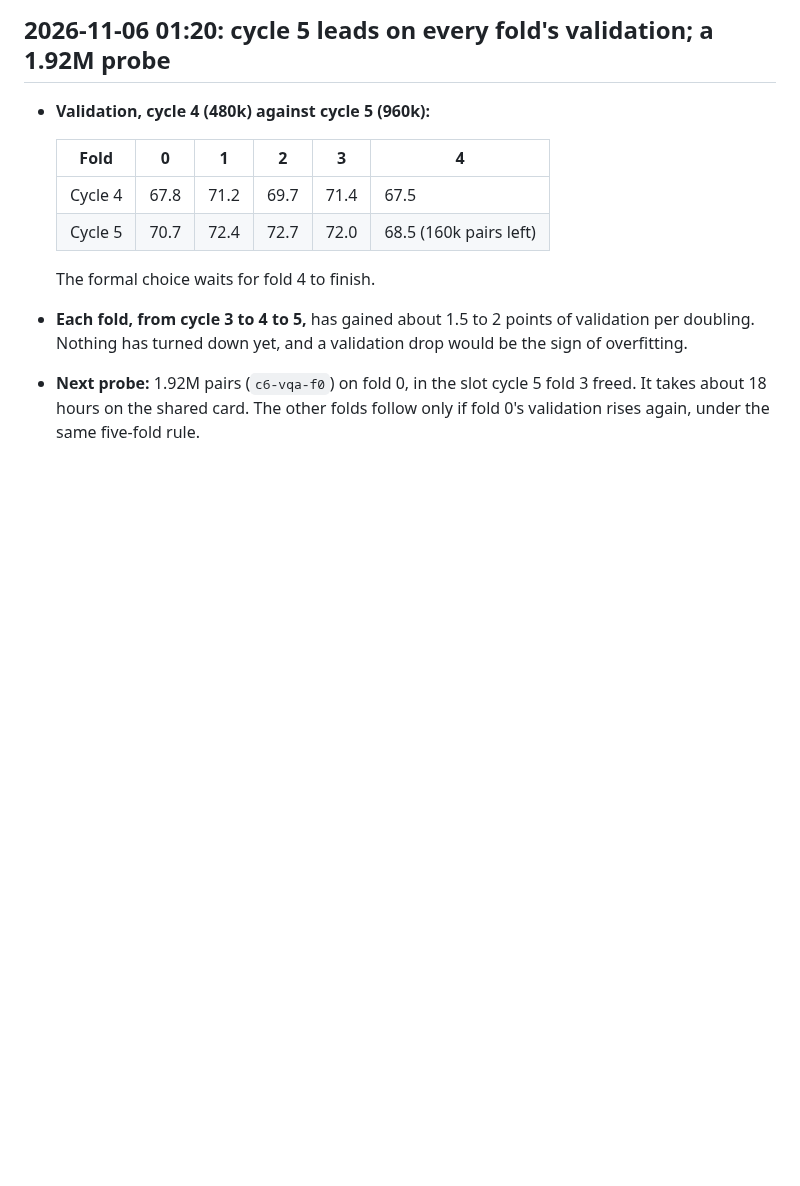
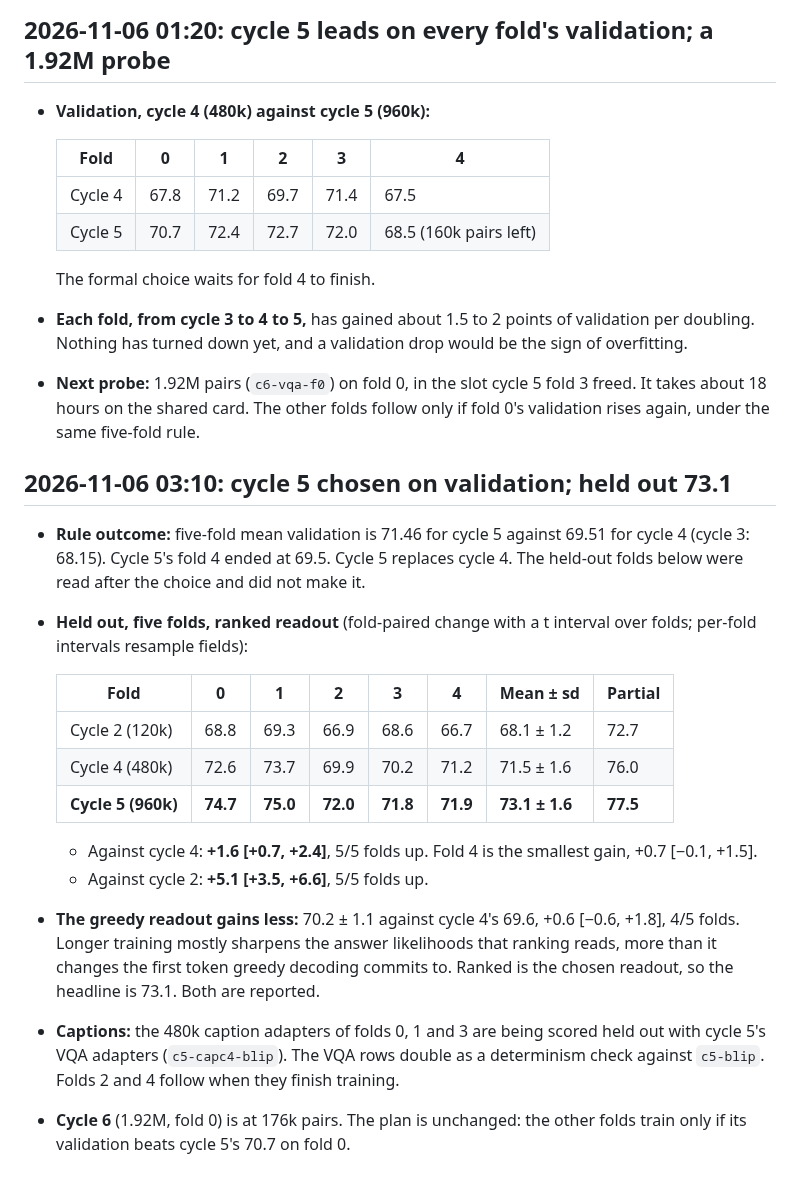
Before and after one commit to rit3sh-x/farmland-vlm, a Markdown page: report/experiment-log.md, the part around the change. Rendered like a GitHub page; blank space fills up the shorter version.

Commit message:
Experiment log: cycle 5 chosen on validation (71.5 vs 69.5), held out 73.1 +- 1.6, +1.6 over cycle 4 on 5/5 folds
Co-Authored-By: Claude Opus 5.5 <noreply@anthropic.com>

```diff
--- a/report/experiment-log.md
+++ b/report/experiment-log.md
@@ -443,3 +443,20 @@ Cycle 3 (the cycle-2 recipe at 240k pairs) against cycle 2 (120k), on every fold
   The formal choice waits for fold 4 to finish.
 - **Each fold, from cycle 3 to 4 to 5,** has gained about 1.5 to 2 points of validation per doubling. Nothing has turned down yet, and a validation drop would be the sign of overfitting.
 - **Next probe:** 1.92M pairs (`c6-vqa-f0`) on fold 0, in the slot cycle 5 fold 3 freed. It takes about 18 hours on the shared card. The other folds follow only if fold 0's validation rises again, under the same five-fold rule.
+
+## 2026-11-06 03:10: cycle 5 chosen on validation; held out 73.1
+
+- **Rule outcome:** five-fold mean validation is 71.46 for cycle 5 against 69.51 for cycle 4 (cycle 3: 68.15). Cycle 5's fold 4 ended at 69.5. Cycle 5 replaces cycle 4. The held-out folds below were read after the choice and did not make it.
+- **Held out, five folds, ranked readout** (fold-paired change with a t interval over folds; per-fold intervals resample fields):
+
+  | Fold | 0 | 1 | 2 | 3 | 4 | Mean ± sd | Partial |
+  |---|---|---|---|---|---|---|---|
+  | Cycle 2 (120k) | 68.8 | 69.3 | 66.9 | 68.6 | 66.7 | 68.1 ± 1.2 | 72.7 |
+  | Cycle 4 (480k) | 72.6 | 73.7 | 69.9 | 70.2 | 71.2 | 71.5 ± 1.6 | 76.0 |
+  | **Cycle 5 (960k)** | **74.7** | **75.0** | **72.0** | **71.8** | **71.9** | **73.1 ± 1.6** | **77.5** |
+
+  - Against cycle 4: **+1.6 [+0.7, +2.4]**, 5/5 folds up. Fold 4 is the smallest gain, +0.7 [−0.1, +1.5].
+  - Against cycle 2: **+5.1 [+3.5, +6.6]**, 5/5 folds up.
+- **The greedy readout gains less:** 70.2 ± 1.1 against cycle 4's 69.6, +0.6 [−0.6, +1.8], 4/5 folds. Longer training mostly sharpens the answer likelihoods that ranking reads, more than it changes the first token greedy decoding commits to. Ranked is the chosen readout, so the headline is 73.1. Both are reported.
+- **Captions:** the 480k caption adapters of folds 0, 1 and 3 are being scored held out with cycle 5's VQA adapters (`c5-capc4-blip`). The VQA rows double as a determinism check against `c5-blip`. Folds 2 and 4 follow when they finish training.
+- **Cycle 6** (1.92M, fold 0) is at 176k pairs. The plan is unchanged: the other folds train only if its validation beats cycle 5's 70.7 on fold 0.
```
